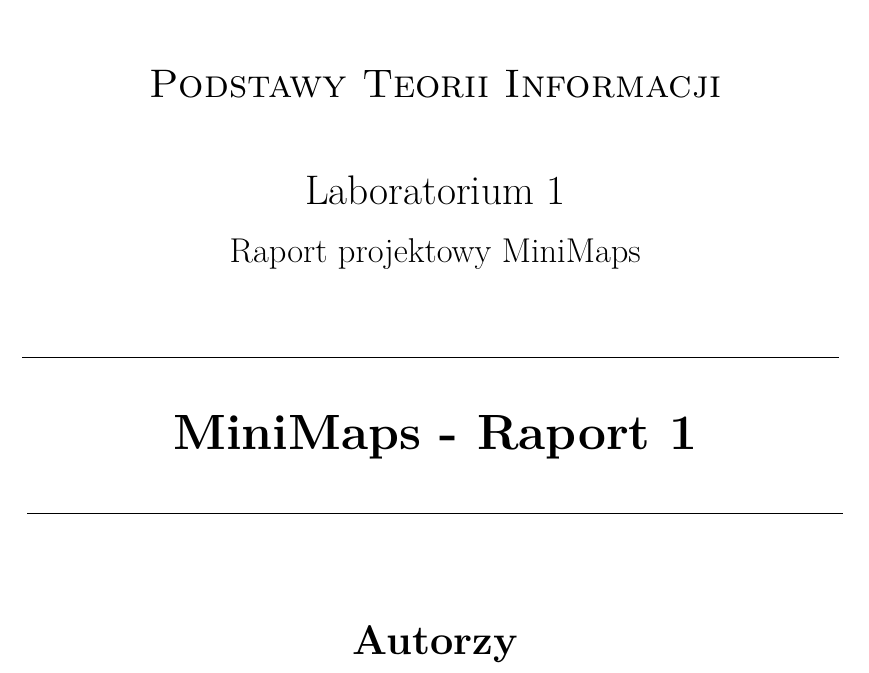
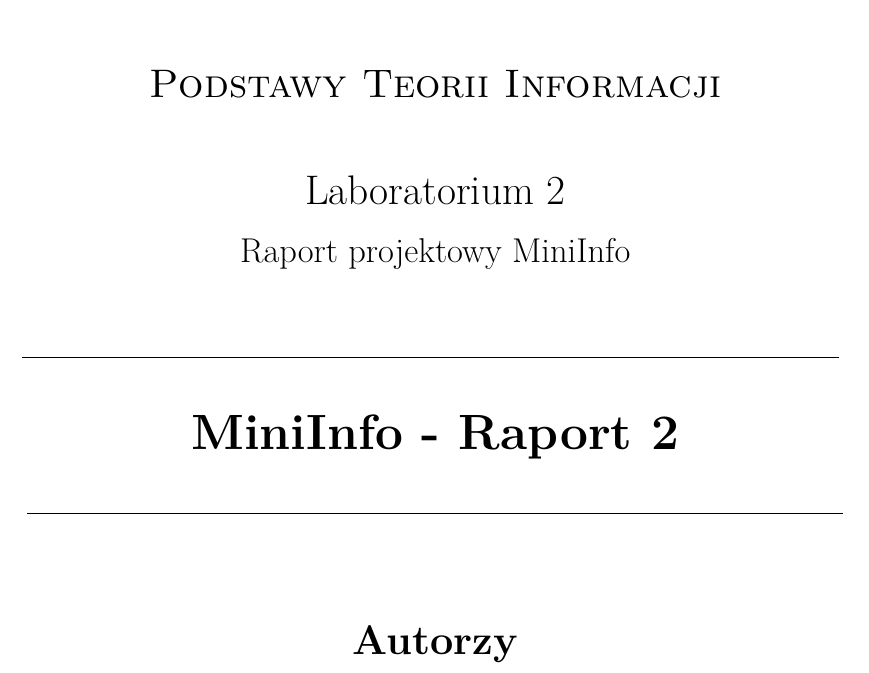
Before and after one commit to marcinekCoding/MINI_MAPS, a LaTeX document (raport2/raport2.tex): part of page 1 of 9, cut so that both start at the same text. Compiled offline with pdfLaTeX.

Commit message:
Jakies mini poprawki

```diff
--- a/raport2/raport2_from_raport1v2.tex
+++ b/raport2/raport2.tex
@@ -31,17 +31,17 @@
     {\fontsize{20}{24}\selectfont\textsc{Podstawy Teorii Informacji}\par}
 
     \vspace{1.0cm}
-    {\Large Laboratorium 1\par}
+    {\Large Laboratorium 2\par}
 
     \vspace{0.25cm}
-    {\large Raport projektowy MiniMaps\par}
+    {\large Raport projektowy MiniInfo\par}
 
     \vspace{1.1cm}
     \rule{0.9\textwidth}{0.5pt}
     \vspace{0.55cm}
 
     {\LARGE\bfseries
-    MiniMaps - Raport 1
+    MiniInfo - Raport 2
     \par}
 
     \vspace{0.55cm}
```
Also changed, not shown: raport2/raport2.pdf (added), raport2/raport2_from_raport1v2.pdf (deleted), raport2/raport2.tex (2 more changed lines), 4 other files.
